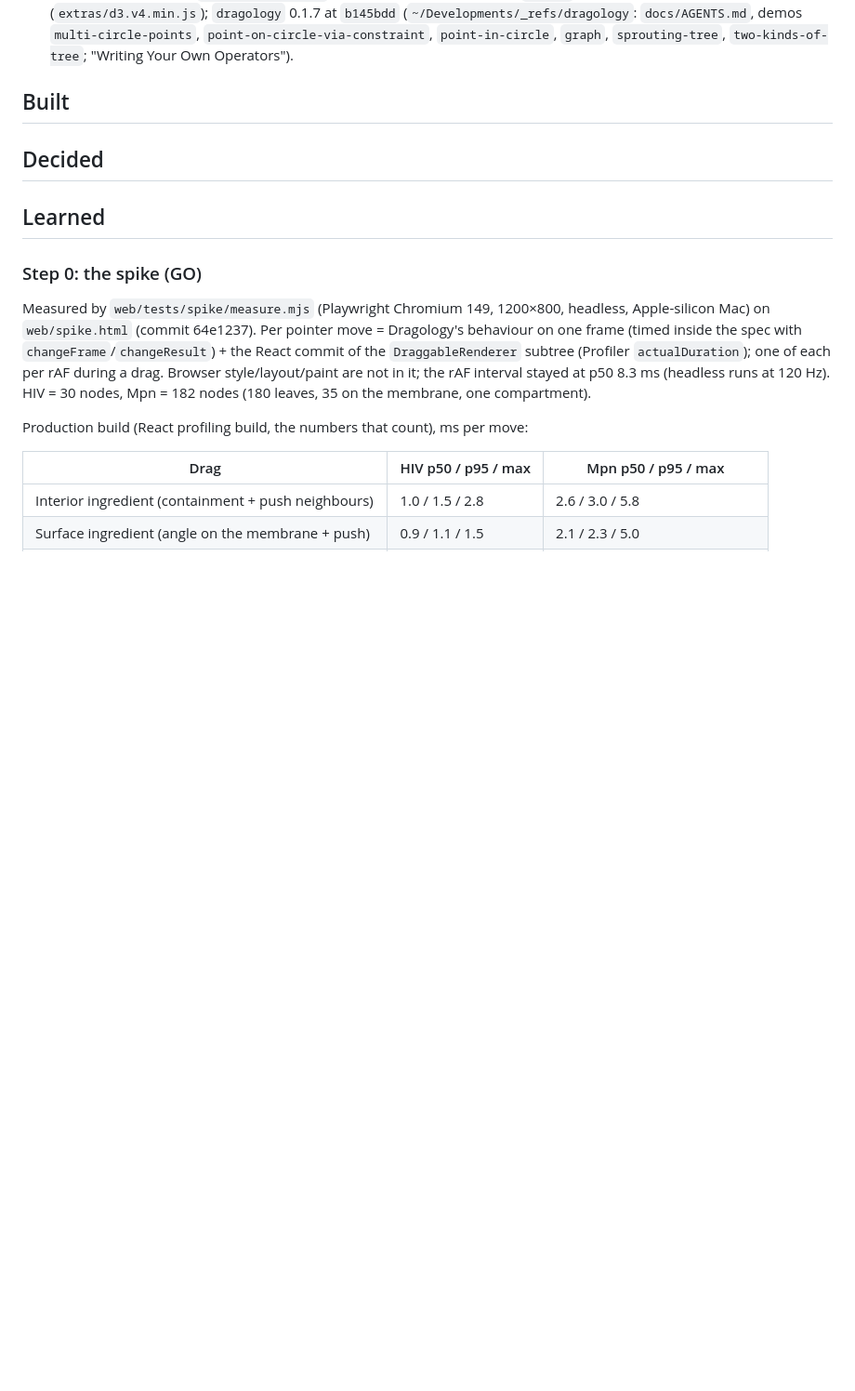
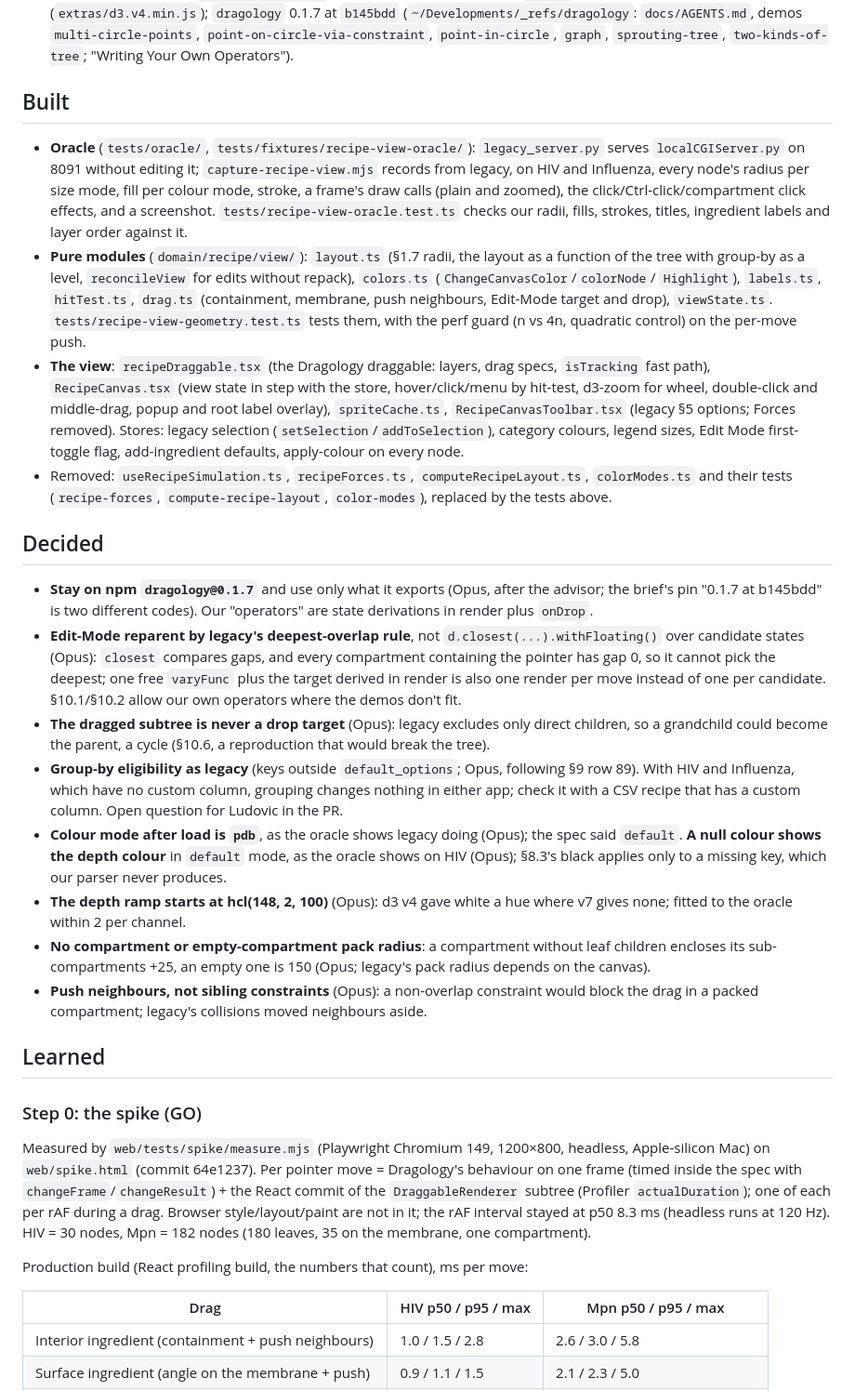
Before and after one commit to corredD/mesoscope, a Markdown page: web/progress/2026-11-04-recipe-view-port.md, the part around the change. Shown at 93% size. Drawn GitHub-style; blank space fills up the shorter version.

Commit message:
Progress: built and decided
Co-Authored-By: Claude Opus 5.5 <noreply@anthropic.com>

```diff
--- a/web/progress/2026-11-04-recipe-view-port.md
+++ b/web/progress/2026-11-04-recipe-view-port.md
@@ -77,7 +77,46 @@
 
 ## Built
 
+- **Oracle** (`tests/oracle/`, `tests/fixtures/recipe-view-oracle/`): `legacy_server.py` serves `localCGIServer.py` on
+  8091 without editing it; `capture-recipe-view.mjs` records from legacy, on HIV and Influenza, every node's radius per
+  size mode, fill per colour mode, stroke, a frame's draw calls (plain and zoomed), the click/Ctrl-click/compartment
+  click effects, and a screenshot. `tests/recipe-view-oracle.test.ts` checks our radii, fills, strokes, titles,
+  ingredient labels and layer order against it.
+- **Pure modules** (`domain/recipe/view/`): `layout.ts` (§1.7 radii, the layout as a function of the tree with
+  group-by as a level, `reconcileView` for edits without repack), `colors.ts` (`ChangeCanvasColor`/`colorNode`/
+  `Highlight`), `labels.ts`, `hitTest.ts`, `drag.ts` (containment, membrane, push neighbours, Edit-Mode target and
+  drop), `viewState.ts`. `tests/recipe-view-geometry.test.ts` tests them, with the perf guard (n vs 4n, quadratic
+  control) on the per-move push.
+- **The view**: `recipeDraggable.tsx` (the Dragology draggable: layers, drag specs, `isTracking` fast path),
+  `RecipeCanvas.tsx` (view state in step with the store, hover/click/menu by hit-test, d3-zoom for wheel, double-click
+  and middle-drag, popup and root label overlay), `spriteCache.ts`, `RecipeCanvasToolbar.tsx` (legacy §5 options;
+  Forces removed). Stores: legacy selection (`setSelection`/`addToSelection`), category colours, legend sizes, Edit
+  Mode first-toggle flag, add-ingredient defaults, apply-colour on every node.
+- Removed: `useRecipeSimulation.ts`, `recipeForces.ts`, `computeRecipeLayout.ts`, `colorModes.ts` and their tests
+  (`recipe-forces`, `compute-recipe-layout`, `color-modes`), replaced by the tests above.
+
 ## Decided
+
+- **Stay on npm `dragology@0.1.7`** and use only what it exports (Opus, after the advisor; the brief's pin "0.1.7 at
+  b145bdd" is two different codes). Our "operators" are state derivations in render plus `onDrop`.
+- **Edit-Mode reparent by legacy's deepest-overlap rule**, not `d.closest(...).withFloating()` over candidate states
+  (Opus): `closest` compares gaps, and every compartment containing the pointer has gap 0, so it cannot pick the
+  deepest; one free `varyFunc` plus the target derived in render is also one render per move instead of one per
+  candidate. §10.1/§10.2 allow our own operators where the demos don't fit.
+- **The dragged subtree is never a drop target** (Opus): legacy excludes only direct children, so a grandchild could
+  become the parent, a cycle (§10.6, a reproduction that would break the tree).
+- **Group-by eligibility as legacy** (keys outside `default_options`; Opus, following §9 row 89). With HIV and
+  Influenza, which have no custom column, grouping changes nothing in either app; check it with a CSV recipe that has
+  a custom column. Open question for Ludovic in the PR.
+- **Colour mode after load is `pdb`**, as the oracle shows legacy doing (Opus); the spec said `default`. **A null
+  colour shows the depth colour** in `default` mode, as the oracle shows on HIV (Opus); §8.3's black applies only to a
+  missing key, which our parser never produces.
+- **The depth ramp starts at hcl(148, 2, 100)** (Opus): d3 v4 gave white a hue where v7 gives none; fitted to the
+  oracle within 2 per channel.
+- **No compartment or empty-compartment pack radius**: a compartment without leaf children encloses its
+  sub-compartments +25, an empty one is 150 (Opus; legacy's pack radius depends on the canvas).
+- **Push neighbours, not sibling constraints** (Opus): a non-overlap constraint would block the drag in a packed
+  compartment; legacy's collisions moved neighbours aside.
 
 ## Learned
 
```
